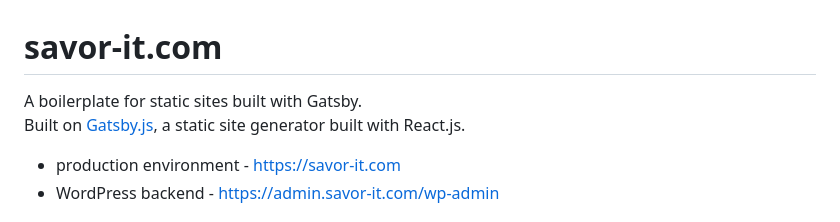
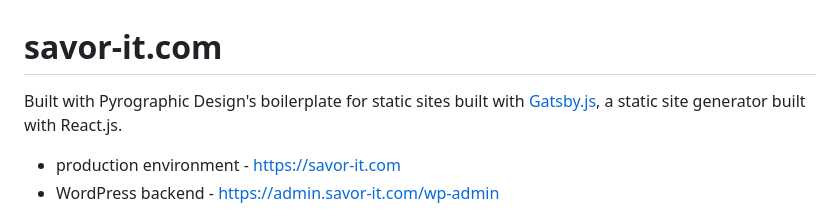
Before and after one commit to savorcom/savor, a Markdown page: README.md, the part around the change. Rendered like a GitHub page.

```diff
--- a/README.md
+++ b/README.md
@@ -1,7 +1,6 @@
 # savor-it.com
 
-A boilerplate for static sites built with Gatsby.\
-Built on [Gatsby.js](https://www.gatsbyjs.org/), a static site generator built with React.js.
+Built with Pyrographic Design's boilerplate for static sites built with [Gatsby.js](https://www.gatsbyjs.org/), a static site generator built with React.js.
 
 - production environment - [https://savor-it.com](https://savor-it.com)
 - WordPress backend - [https://admin.savor-it.com/wp-admin](https://admin.savor-it.com/wp-admin)
```
